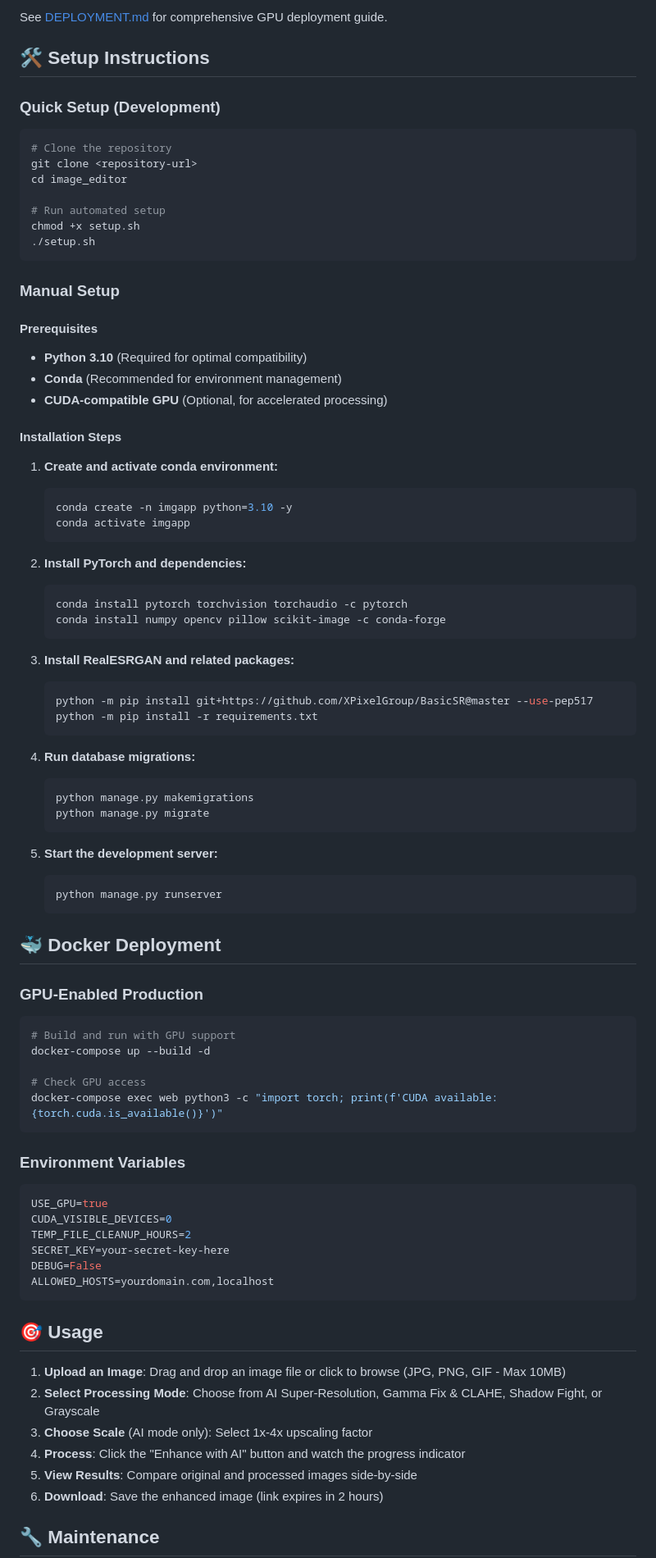
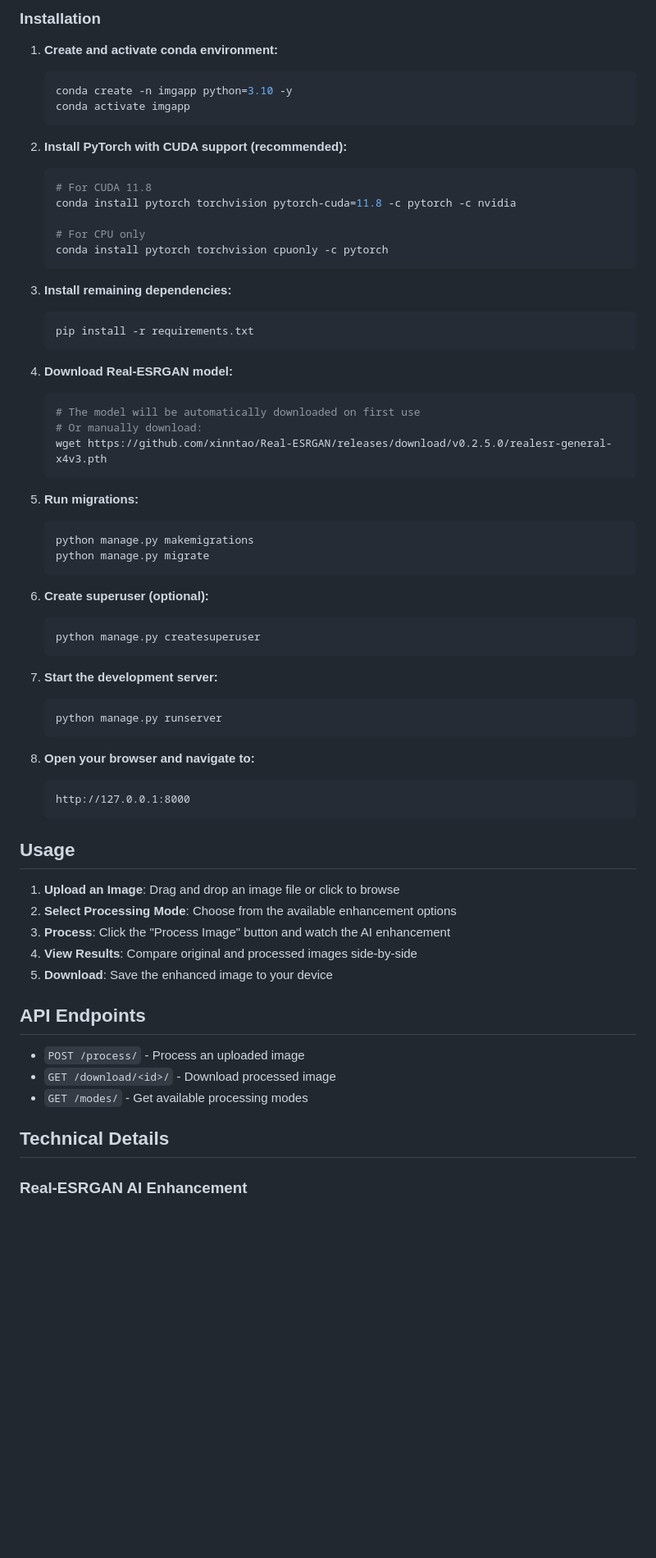
Before and after one commit to mogomaa79/image_editor, a Markdown page: README.md, the part around one of its changes. Shown at 82% size. GitHub-like rendering; blank space fills up the shorter version.

````diff
--- a/README.md
+++ b/README.md
@@ -68,28 +38,4 @@ docker-compose up --build -d
-See [DEPLOYMENT.md](DEPLOYMENT.md) for comprehensive GPU deployment guide.
-
-## 🛠️ Setup Instructions
-
-### Quick Setup (Development)
-
-```bash
-# Clone the repository
-git clone <repository-url>
-cd image_editor
-
-# Run automated setup
-chmod +x setup.sh
-./setup.sh
-```
-
-### Manual Setup
-
-#### Prerequisites
-
-- **Python 3.10** (Required for optimal compatibility)
-- **Conda** (Recommended for environment management)
-- **CUDA-compatible GPU** (Optional, for accelerated processing)
-
-#### Installation Steps
+### Installation
 
 1. **Create and activate conda environment:**
    ```bash
@@ -97,58 +43,63 @@ chmod +x setup.sh
    conda activate imgapp
    ```
 
-2. **Install PyTorch and dependencies:**
+2. **Install PyTorch with CUDA support (recommended):**
    ```bash
-   conda install pytorch torchvision torchaudio -c pytorch
-   conda install numpy opencv pillow scikit-image -c conda-forge
+   # For CUDA 11.8
+   conda install pytorch torchvision pytorch-cuda=11.8 -c pytorch -c nvidia
+
+   # For CPU only
+   conda install pytorch torchvision cpuonly -c pytorch
    ```
 
-3. **Install RealESRGAN and related packages:**
+3. **Install remaining dependencies:**
    ```bash
-   python -m pip install git+https://github.com/XPixelGroup/BasicSR@master --use-pep517
-   python -m pip install -r requirements.txt
+   pip install -r requirements.txt
    ```
 
-4. **Run database migrations:**
+4. **Download Real-ESRGAN model:**
+   ```bash
+   # The model will be automatically downloaded on first use
+   # Or manually download:
+   wget https://github.com/xinntao/Real-ESRGAN/releases/download/v0.2.5.0/realesr-general-x4v3.pth
+   ```
+
+5. **Run migrations:**
    ```bash
    python manage.py makemigrations
    python manage.py migrate
    ```
 
-5. **Start the development server:**
+6. **Create superuser (optional):**
+   ```bash
+   python manage.py createsuperuser
+   ```
+
+7. **Start the development server:**
    ```bash
    python manage.py runserver
    ```
 
-## 🐳 Docker Deployment
+8. **Open your browser and navigate to:**
+   ```
+   http://127.0.0.1:8000
+   ```
 
-### GPU-Enabled Production
-```bash
-# Build and run with GPU support
-docker-compose up --build -d
+## Usage
 
-# Check GPU access
-docker-compose exec web python3 -c "import torch; print(f'CUDA available: {torch.cuda.is_available()}')"
-```
+1. **Upload an Image**: Drag and drop an image file or click to browse
+2. **Select Processing Mode**: Choose from the available enhancement options
+3. **Process**: Click the "Process Image" button and watch the AI enhancement
+4. **View Results**: Compare original and processed images side-by-side
+5. **Download**: Save the enhanced image to your device
 
-### Environment Variables
-```env
-USE_GPU=true
-CUDA_VISIBLE_DEVICES=0
-TEMP_FILE_CLEANUP_HOURS=2
-SECRET_KEY=your-secret-key-here
-DEBUG=False
-ALLOWED_HOSTS=yourdomain.com,localhost
-```
+## API Endpoints
 
-## 🎯 Usage
+- `POST /process/` - Process an uploaded image
+- `GET /download/<id>/` - Download processed image
+- `GET /modes/` - Get available processing modes
 
-1. **Upload an Image**: Drag and drop an image file or click to browse (JPG, PNG, GIF - Max 10MB)
-2. **Select Processing Mode**: Choose from AI Super-Resolution, Gamma Fix & CLAHE, Shadow Fight, or Grayscale
-3. **Choose Scale** (AI mode only): Select 1x-4x upscaling factor
-4. **Process**: Click the "Enhance with AI" button and watch the progress indicator
-5. **View Results**: Compare original and processed images side-by-side
-6. **Download**: Save the enhanced image (link expires in 2 hours)
+## Technical Details
 
-## 🔧 Maintenance
+### Real-ESRGAN AI Enhancement
 
````
Also changed, not shown: other parts of README.md (+264 -138 lines).
